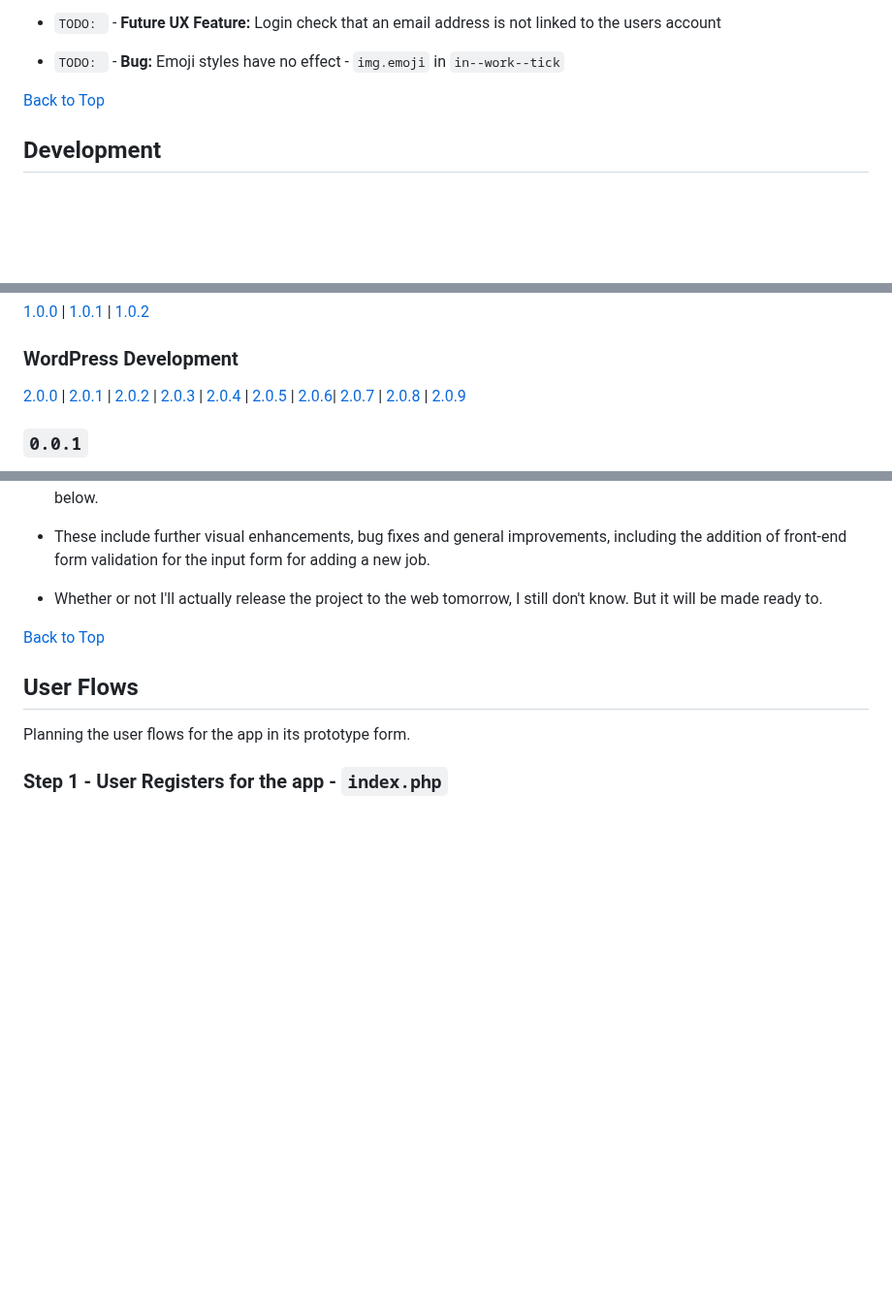
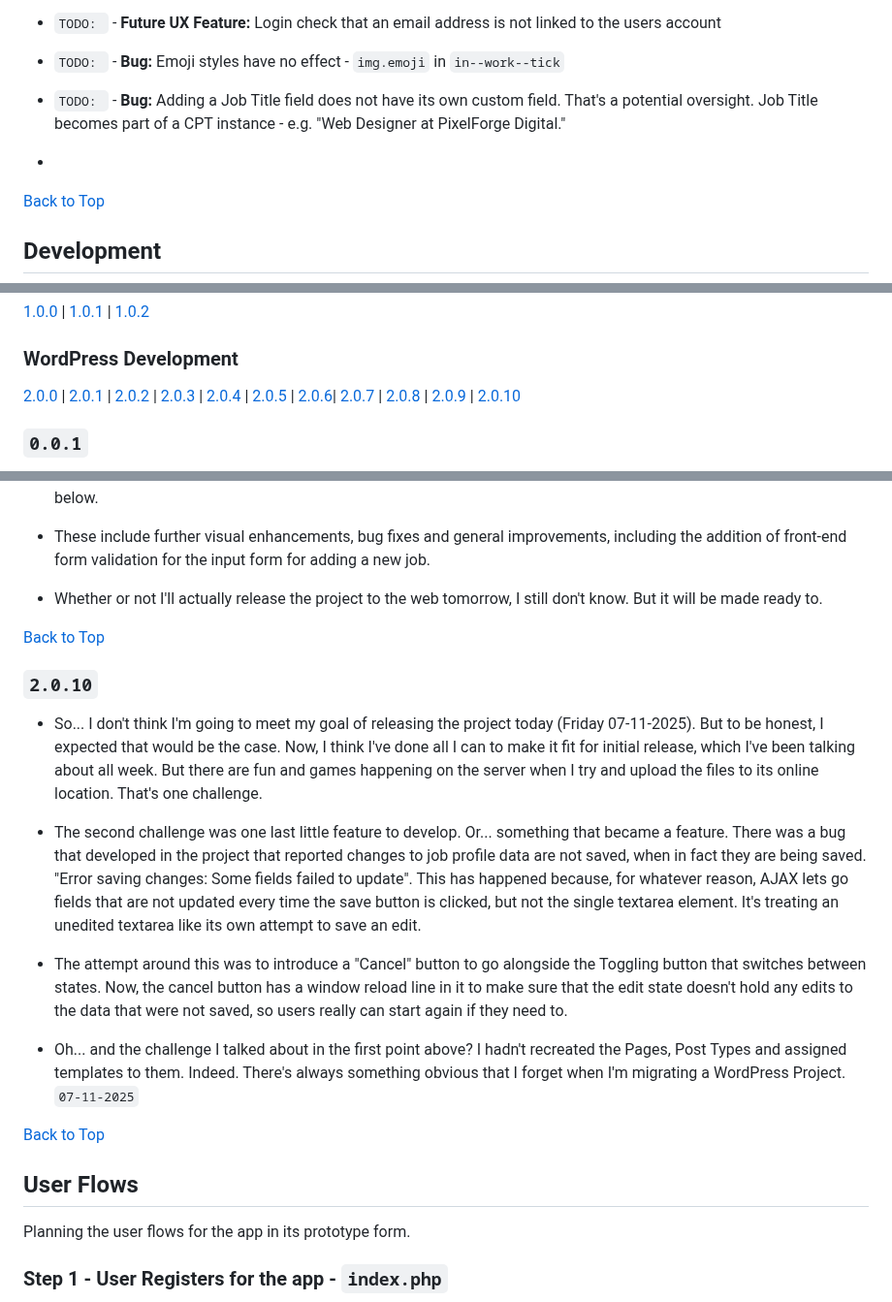
Before and after one commit to jg-digital-media/jgdm_jobs_pathway, a Markdown page: readme.md, 3 parts joined by grey strips. Shown at 97% size. GitHub-like rendering; blank space fills up the shorter version.

Commit message:
update development notes

```diff
--- a/readme.md
+++ b/readme.md
@@ -184,6 +184,8 @@ The following pages are assigned to templates in the `wp-content/themes/jobs_pat
 + `TODO: ` - **Future UX Feature:** Tooltip, showing the job title and ID applied for above that row's (Open) button
 + `TODO: ` - **Future UX Feature:** Login check that an email address is not linked to the users account
 + `TODO: ` - **Bug:** Emoji styles have no effect - `img.emoji` in `in--work--tick`
++ `TODO: ` - **Bug:** Adding a Job Title field does not have its own custom field. That's a potential oversight. Job Title becomes part of a CPT instance - e.g. "Web Designer at PixelForge Digital."
++
 
 [Back to Top](#sections)
 
@@ -196,7 +198,7 @@ The following pages are assigned to templates in the `wp-content/themes/jobs_pat
 [1.0.0](#100) | [1.0.1](#101) | [1.0.2](#102)
 
 ### WordPress Development
-[2.0.0](#200) | [2.0.1](#201) | [2.0.2](#202) | [2.0.3](#203) | [2.0.4](#204) | [2.0.5](#205) | [2.0.6](#206)| [2.0.7](#207) | [2.0.8](#208) | [2.0.9](#209)
+[2.0.0](#200) | [2.0.1](#201) | [2.0.2](#202) | [2.0.3](#203) | [2.0.4](#204) | [2.0.5](#205) | [2.0.6](#206)| [2.0.7](#207) | [2.0.8](#208) | [2.0.9](#209) | [2.0.10](#210)
 
 ### `0.0.1`
 
@@ -410,6 +412,18 @@ Definitely some major challenges today collaborating with the AI becasue it simp
 
 [Back to Top](#development)
 
+### `2.0.10`
+
++ So... I don't think I'm going to meet my goal of releasing the project today (Friday 07-11-2025). But to be honest, I expected that would be the case. Now, I think I've done all I can to make it fit for initial release, which I've been talking about all week.  But there are fun and games happening on the server when I try and upload the files to its online location.  That's one challenge.
+
++ The second challenge was one last little feature to develop. Or... something that became a feature. There was a bug that developed in the project that reported changes to job profile data are not saved, when in fact they are being saved. "Error saving changes: Some fields failed to update". This has happened because, for whatever reason, AJAX lets go fields that are not updated every time the save button is clicked, but not the single textarea element. It's treating an unedited textarea like its own attempt to save an edit.
+
++ The attempt around this was to introduce a "Cancel" button to go alongside the Toggling button that switches between states.  Now, the cancel button has a window reload line in it to make sure that the edit state doesn't hold any edits to the data that were not saved, so users really can start again if they need to.
+
++ Oh... and the challenge I talked about in the first point above?  I hadn't recreated the Pages, Post Types and assigned templates to them.  Indeed.  There's always something obvious that I forget when I'm migrating a WordPress Project.  `07-11-2025`
+
+[Back to Top](#development)
+
 ## User Flows
 
 Planning the user flows for the app in its prototype form.
```
Also changed, not shown: other parts of readme.md (+1 -1 lines).
